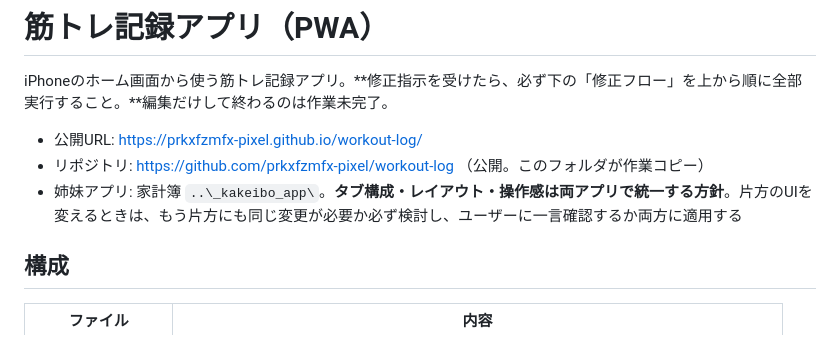
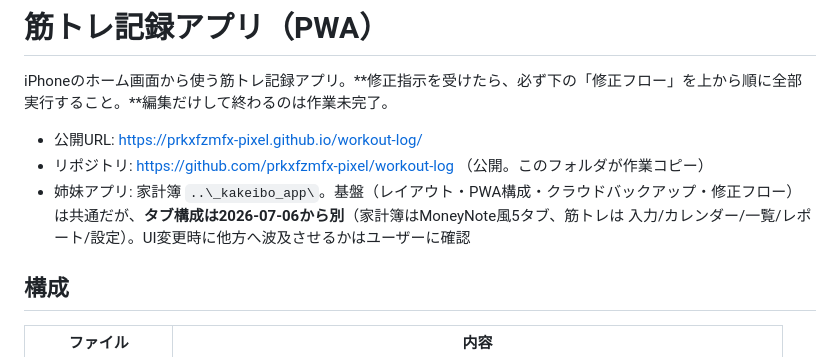
Before and after one commit to prkxfzmfx-pixel/workout-log, a Markdown page: CLAUDE.md, the part around the change. GitHub-like rendering.

Commit message:
CLAUDE.md: タブ統一方針の変更を反映（家計簿はMoneyNote風に）
Co-Authored-By: Claude Fable 5 <noreply@anthropic.com>

```diff
--- a/CLAUDE.md
+++ b/CLAUDE.md
@@ -4,7 +4,7 @@ iPhoneのホーム画面から使う筋トレ記録アプリ。**修正指示を
 
 - 公開URL: https://prkxfzmfx-pixel.github.io/workout-log/
 - リポジトリ: https://github.com/prkxfzmfx-pixel/workout-log （公開。このフォルダが作業コピー）
-- 姉妹アプリ: 家計簿 `..\_kakeibo_app\`。**タブ構成・レイアウト・操作感は両アプリで統一する方針**。片方のUIを変えるときは、もう片方にも同じ変更が必要か必ず検討し、ユーザーに一言確認するか両方に適用する
+- 姉妹アプリ: 家計簿 `..\_kakeibo_app\`。基盤（レイアウト・PWA構成・クラウドバックアップ・修正フロー）は共通だが、**タブ構成は2026-07-06から別**（家計簿はMoneyNote風5タブ、筋トレは 入力/カレンダー/一覧/レポート/設定）。UI変更時に他方へ波及させるかはユーザーに確認
 
 ## 構成
 
```
